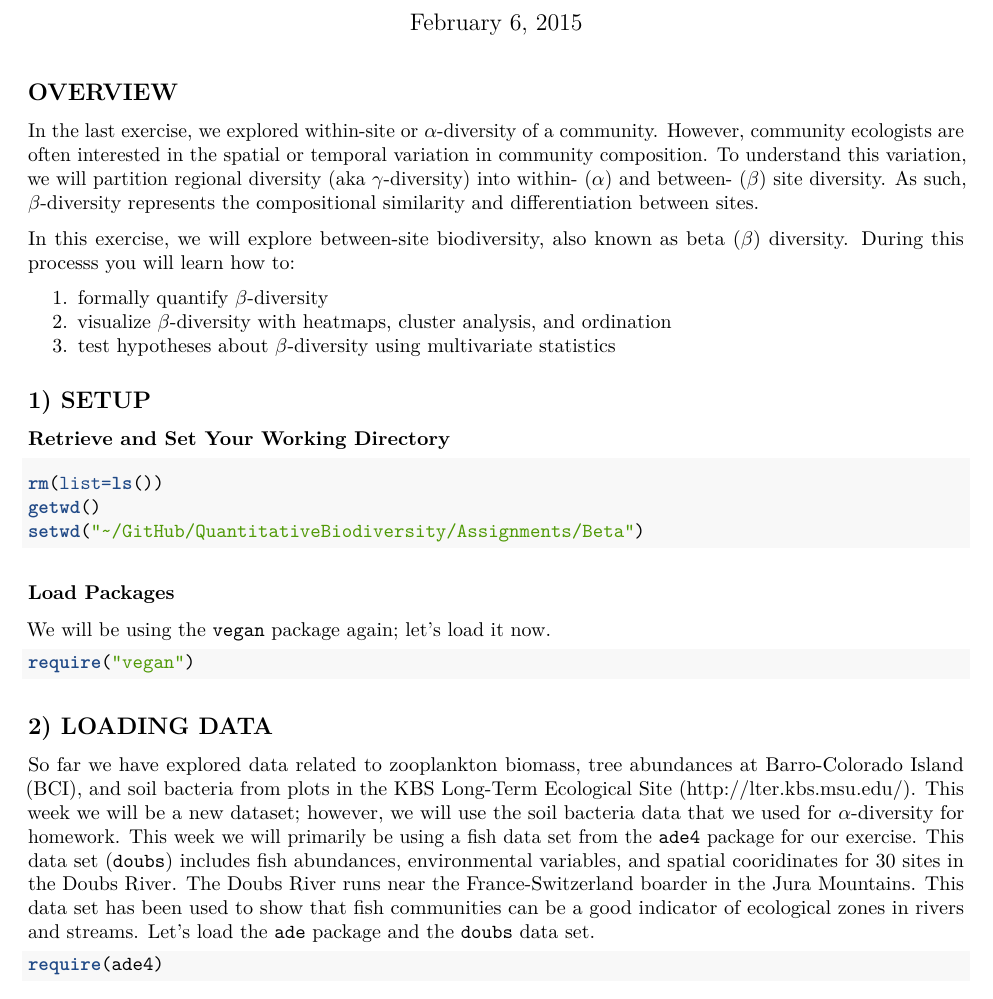
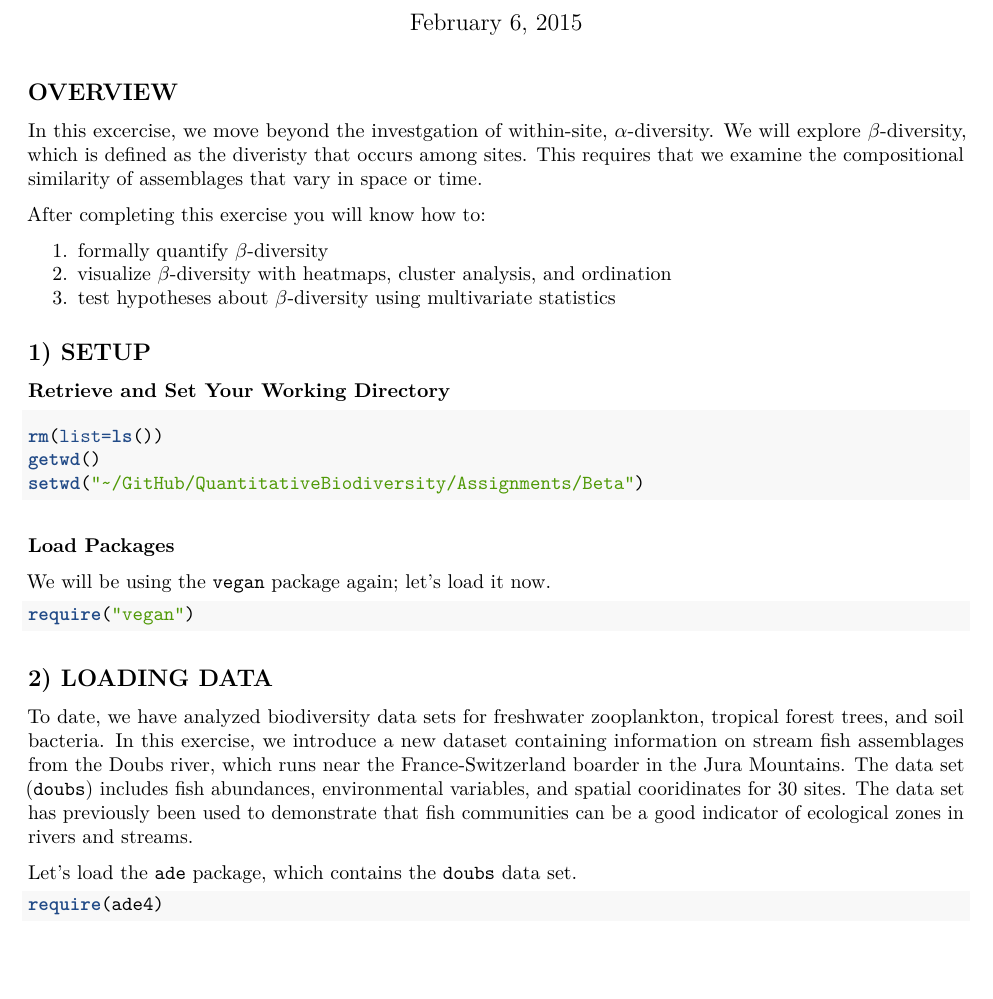
Before and after one commit to PaulAStone/Assignments, an R Markdown document (Beta/beta_handout.Rmd): part of page 1 of 9, cut so that both start at the same text, the shorter picture padded with empty space. Rendered offline with R 4.5, knitr and Pandoc, then LaTeX, with nearby package versions; common packages that the code uses without loading them are loaded.

Commit message:
edits to intro

````diff
--- a/Beta/beta_handout.Rmd
+++ b/Beta/beta_handout.Rmd
@@ -9,13 +9,11 @@ geometry: margin=2.54cm
 ---
 
 ## OVERVIEW
-In the last exercise, we explored within-site or $\alpha$-diversity of a community.
-However, community ecologists are often interested in the spatial or temporal variation in community composition.
-To understand this variation, we will partition regional diversity (aka $\gamma$-diversity) into within- ($\alpha$) and between- ($\beta$) site diversity.
-As such, $\beta$-diversity represents the compositional similarity and differentiation between sites.
+In this excercise, we move beyond the investgation of within-site, $\alpha$-diversity.
+We will explore $\beta$-diversity, which is defined as the diveristy that occurs among sites.
+This requires that we examine the compositional similarity of assemblages that vary in space or time.
 
-In this exercise, we will explore between-site biodiversity, also known as beta ($\beta$) diversity.
-During this processs you will learn how to:
+After completing this exercise you will know how to:
 
 1. formally quantify $\beta$-diversity
 2. visualize $\beta$-diversity with heatmaps, cluster analysis, and ordination
@@ -40,13 +38,12 @@ require("vegan")
 
 ## 2) LOADING DATA
 
-So far we have explored data related to zooplankton biomass, tree abundances at Barro-Colorado Island (BCI), and soil bacteria from plots in the KBS Long-Term Ecological Site (http://lter.kbs.msu.edu/).
-This week we will be a new dataset; however, we will use the soil bacteria data that we used for $\alpha$-diversity for homework.
-This week we will primarily be using a fish data set from the `ade4` package for our exercise.
-This data set (`doubs`) includes fish abundances, environmental variables, and spatial cooridinates for 30 sites in the Doubs River.
-The Doubs River runs near the France-Switzerland boarder in the Jura Mountains.
-This data set has been used to show that fish communities can be a good indicator of ecological zones in rivers and streams.
-Let's load the `ade` package and the `doubs` data set.
+To date, we have analyzed biodiversity data sets for freshwater zooplankton, tropical forest trees, and soil bacteria.
+In this exercise, we introduce a new dataset containing information on stream fish assemblages from the Doubs river, which runs near the France-Switzerland boarder in the Jura Mountains.
+The data set (`doubs`) includes fish abundances, environmental variables, and spatial cooridinates for 30 sites.
+The data set has previously been used to demonstrate that fish communities can be a good indicator of ecological zones in rivers and streams.
+
+Let's load the `ade` package, which contains the `doubs` data set.
 
 ```{r}
 require(ade4)
````
